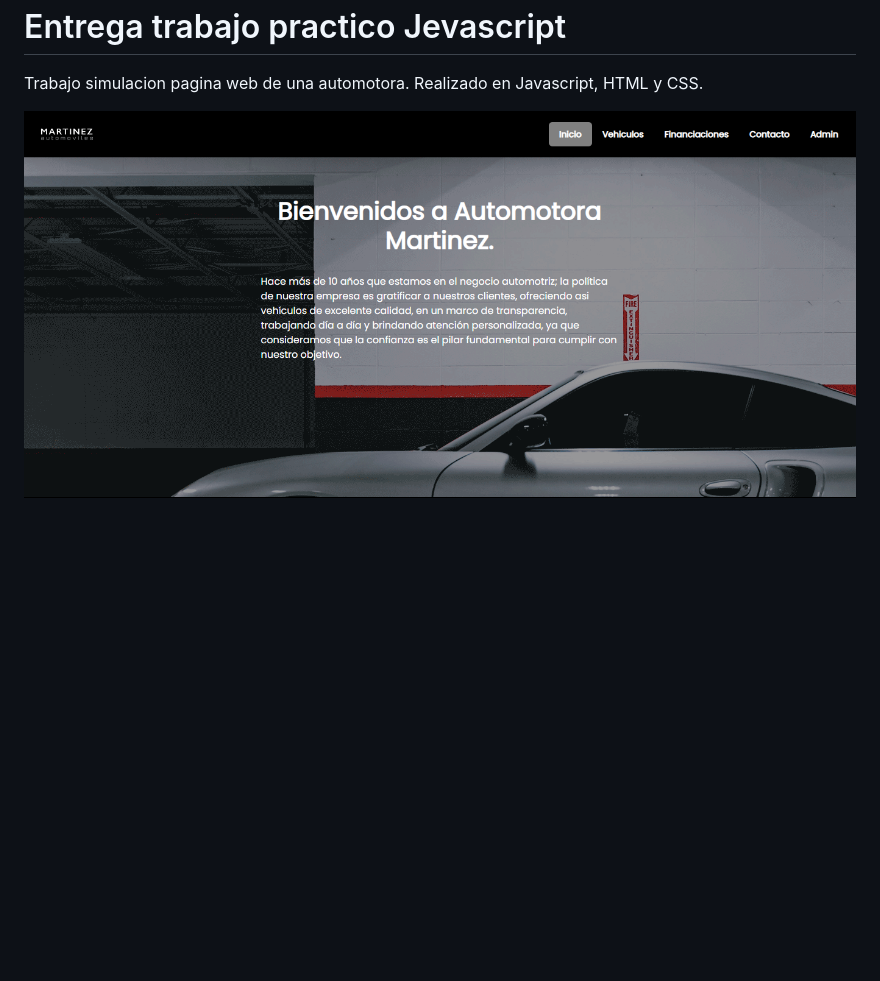
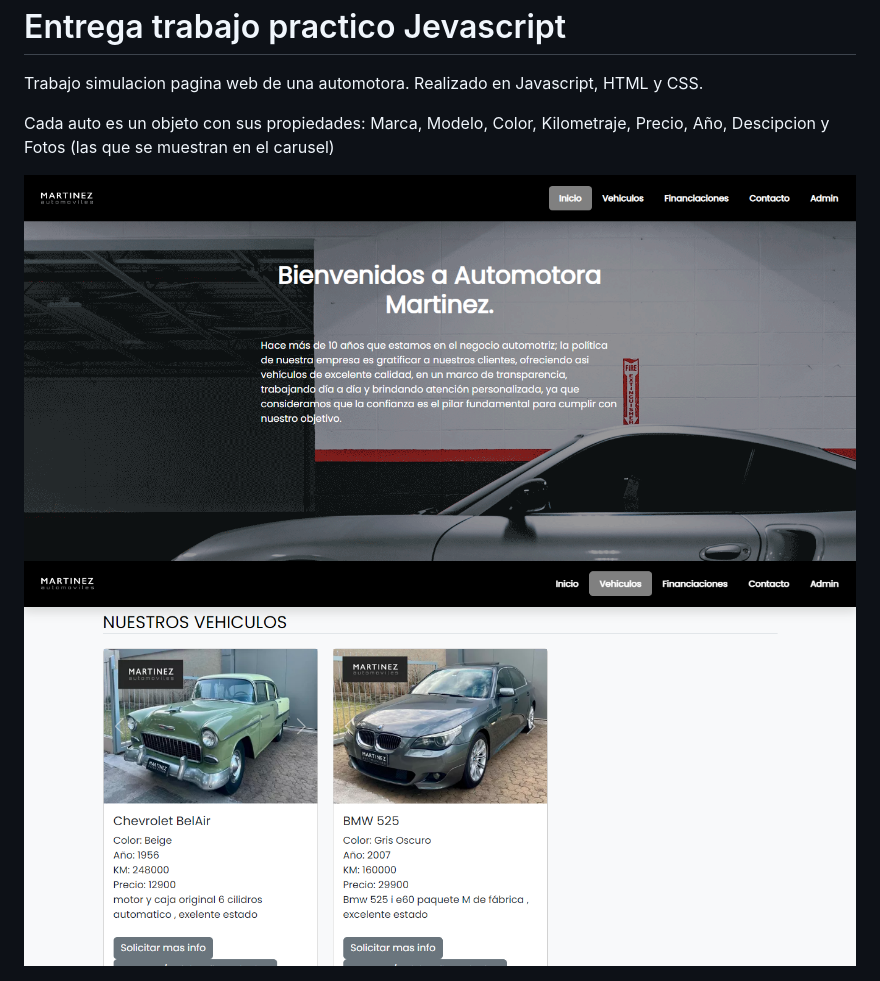
Before and after one commit to ggrezzi/EntregaJavaScript, a Markdown page: README.md, the part around the change. Drawn GitHub-style; pictures changed too: img/screenshot1.png (added); blank space fills up the shorter version.

Commit message:
agregando captura de pantalla

```diff
--- a/README.md
+++ b/README.md
@@ -12,6 +12,8 @@
 <body>
     <p><h1>Entrega trabajo practico Jevascript</h1></p>
     <p>Trabajo simulacion pagina web de una automotora. Realizado en Javascript, HTML y CSS.</p>
-    <img src="img/screenshot.png" alt="">
+    <p>Cada auto es un objeto con sus propiedades: Marca, Modelo, Color, Kilometraje, Precio, Año, Descipcion y Fotos (las que se muestran en el carusel)</p>
+    <img src="img/screenshot.png" alt="Captura de pantalla Principal">
+    <img src="img/screenshot1.png" alt="Captura de venta de Autos">
 </body>
 </html>
```
